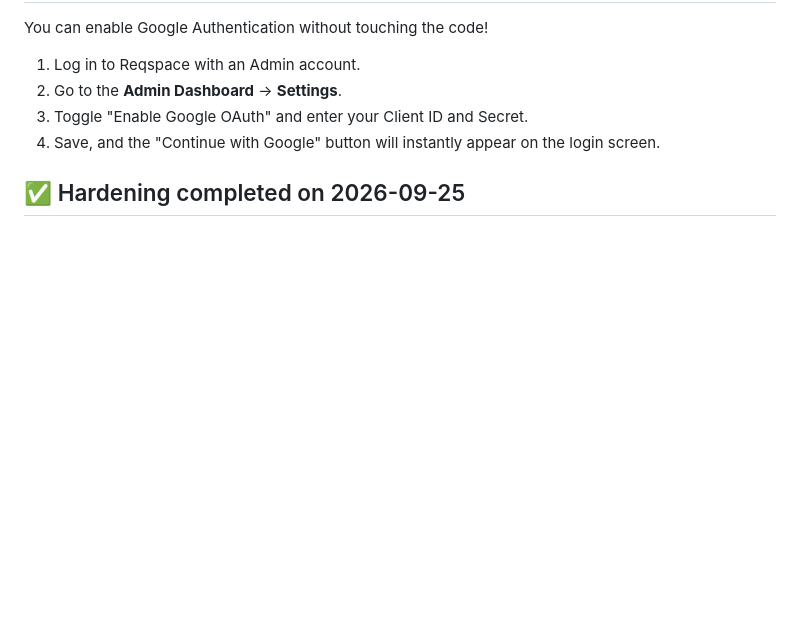
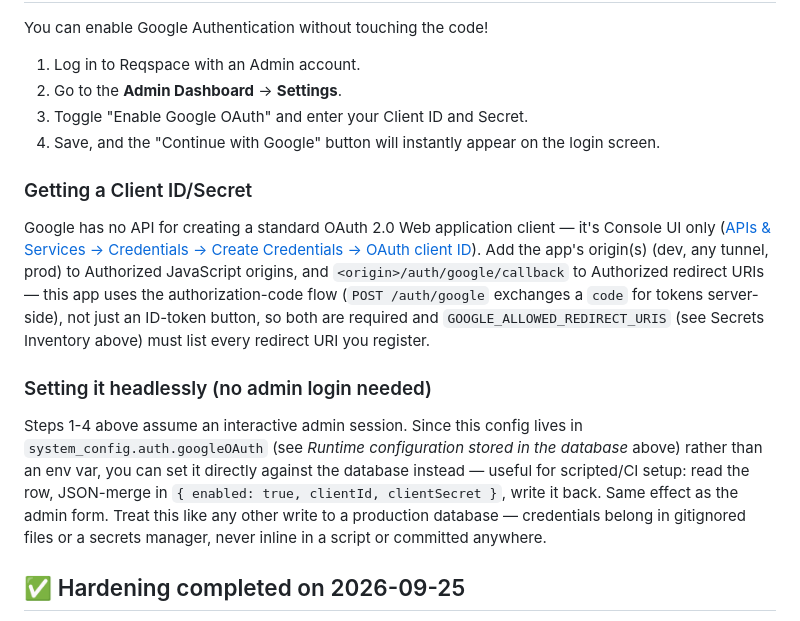
Before and after one commit to Itayp1/reqspace, a Markdown page: README.md, the part around the change. Rendered like a GitHub page; blank space fills up the shorter version.

Commit message:
Document headless Google OAuth setup (no admin login required)
Client ID/secret creation still has no Google API (Console UI only), but
wiring the result into system_config.auth.googleOAuth can be done with a
direct DB write instead of an interactive Admin Dashboard login.

Co-Authored-By: Claude Sonnet 5 <noreply@anthropic.com>
Claude-Session: https://claude.ai/code/session_01EGS3yTV1RqTot4S6aZ1oRZ

```diff
--- a/README.md
+++ b/README.md
@@ -264,6 +264,29 @@ You can enable Google Authentication without touching the code!
 3. Toggle "Enable Google OAuth" and enter your Client ID and Secret.
 4. Save, and the "Continue with Google" button will instantly appear on the login screen.
 
+### Getting a Client ID/Secret
+
+Google has no API for creating a standard OAuth 2.0 Web application client —
+it's Console UI only ([APIs & Services → Credentials → Create Credentials →
+OAuth client ID](https://console.cloud.google.com/apis/credentials)). Add the
+app's origin(s) (dev, any tunnel, prod) to Authorized JavaScript origins, and
+`<origin>/auth/google/callback` to Authorized redirect URIs — this app uses
+the authorization-code flow (`POST /auth/google` exchanges a `code` for
+tokens server-side), not just an ID-token button, so both are required and
+`GOOGLE_ALLOWED_REDIRECT_URIS` (see Secrets Inventory above) must list every
+redirect URI you register.
+
+### Setting it headlessly (no admin login needed)
+
+Steps 1-4 above assume an interactive admin session. Since this config lives
+in `system_config.auth.googleOAuth` (see *Runtime configuration stored in the
+database* above) rather than an env var, you can set it directly against the
+database instead — useful for scripted/CI setup: read the row, JSON-merge in
+`{ enabled: true, clientId, clientSecret }`, write it back. Same effect as
+the admin form. Treat this like any other write to a production database —
+credentials belong in gitignored files or a secrets manager, never inline in
+a script or committed anywhere.
+
 ## ✅ Hardening completed on 2026-09-25
 
 One pass, verified against a running instance and covered by tests (153 server tests pass). Full detail for
```
